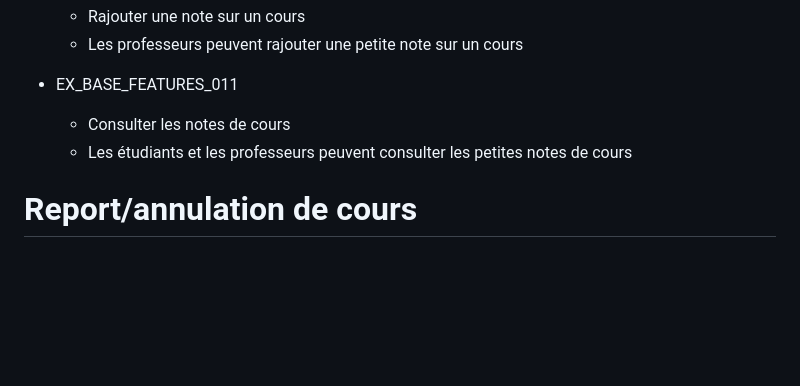
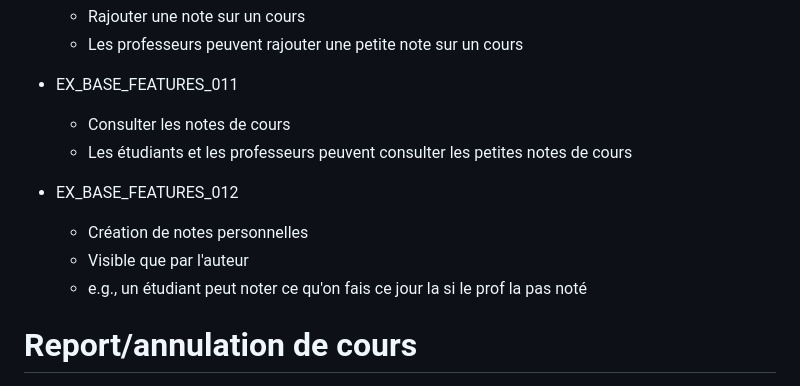
Before and after one commit to tombartos/projet-planning, a Markdown page: Exigences/exigence.md, the part around one of its changes. Rendered like a GitHub page; blank space fills up the shorter version.

Commit message:
Ajoute exigence notes personelles

```diff
--- a/Exigences/exigence.md
+++ b/Exigences/exigence.md
@@ -108,6 +108,12 @@ title: Exigences Planning
     -   Consulter les notes de cours
     -   Les étudiants et les professeurs peuvent consulter les petites notes de cours
 
+-   EX_BASE_FEATURES_012
+    -   Création de notes personnelles
+    -   Visible que par l'auteur
+    -   e.g., un étudiant peut noter ce qu'on fais ce jour la si le prof
+        la pas noté
+
 # Report/annulation de cours
 
 -   EX_REPORT_001
```
Also changed, not shown: other parts of Exigences/exigence.md (+1 -1 lines).
